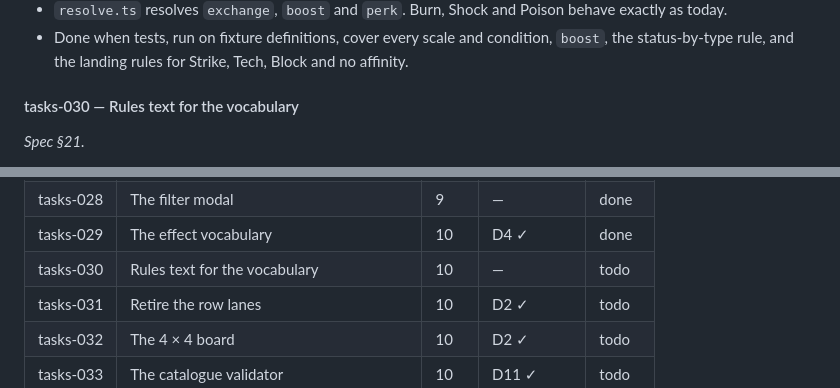
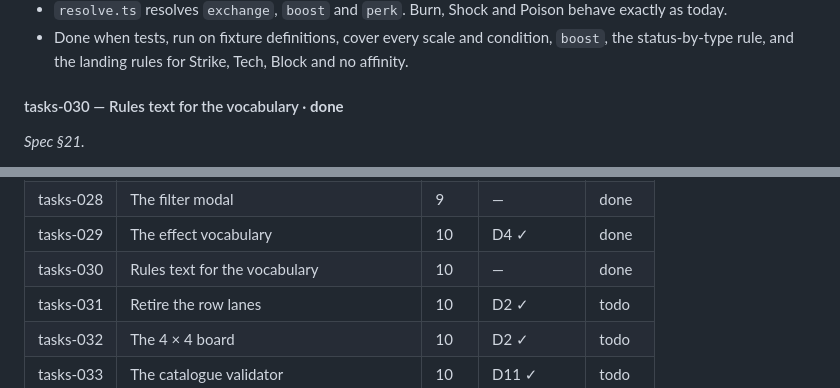
Before and after one commit to SouthernGentlemen/FightLab, a Markdown page: implementation_plan.md, 2 parts joined by grey strips. GitHub-like rendering.

Commit message:
Mark tasks-030 complete
tasks-030

Record the compact vocabulary rules text as delivered after the registry and fixture line-budget tests and full verify gate passed.

```diff
--- a/implementation_plan.md
+++ b/implementation_plan.md
@@ -805,7 +805,7 @@ the Armory has no Size filter. All downstream tasks and the task index reflect t
 - Done when tests, run on fixture definitions, cover every scale and condition, `boost`, the
   status-by-type rule, and the landing rules for Strike, Tech, Block and no affinity.
 
-#### tasks-030 — Rules text for the vocabulary
+#### tasks-030 — Rules text for the vocabulary · **done**
 *Spec §21.*
 - `describe.ts` writes one short sentence per payoff at a given ★, for example "+1 damage per cell on
   Strike", or "Burn 2 on a hit, +1 for each adjacent Solar mod".
@@ -1021,7 +1021,7 @@ them. There are no directories for them (`AGENTS.md`).
 | tasks-027 | The filter model | 9 | D8 ✓ | done |
 | tasks-028 | The filter modal | 9 | — | done |
 | tasks-029 | The effect vocabulary | 10 | D4 ✓ | done |
-| tasks-030 | Rules text for the vocabulary | 10 | — | todo |
+| tasks-030 | Rules text for the vocabulary | 10 | — | done |
 | tasks-031 | Retire the row lanes | 10 | D2 ✓ | todo |
 | tasks-032 | The 4 × 4 board | 10 | D2 ✓ | todo |
 | tasks-033 | The catalogue validator | 10 | D11 ✓ | todo |
```
